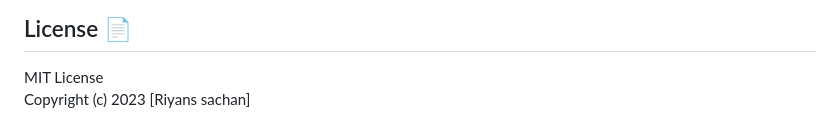
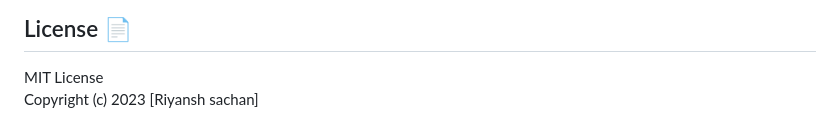
Before and after one commit to Riyans13h/Time_Capsule_File_Locker, a Markdown page: README.md, the part around the change. GitHub-like rendering.

```diff
--- a/README.md
+++ b/README.md
@@ -319,4 +319,4 @@ A: Default is 1GB, configurable via environment variables.
 ## License 📄
 
 MIT License
-Copyright (c) 2023 [Riyans sachan]
+Copyright (c) 2023 [Riyansh sachan]
```
